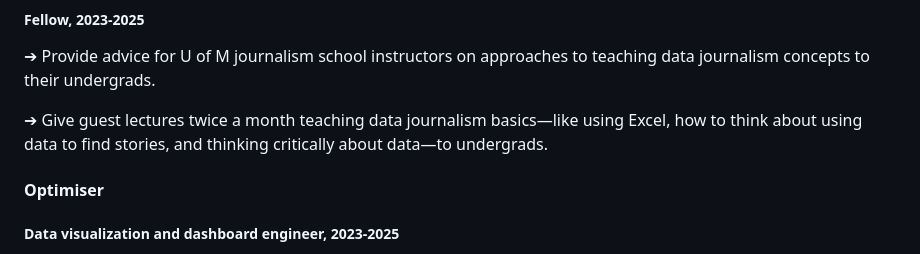
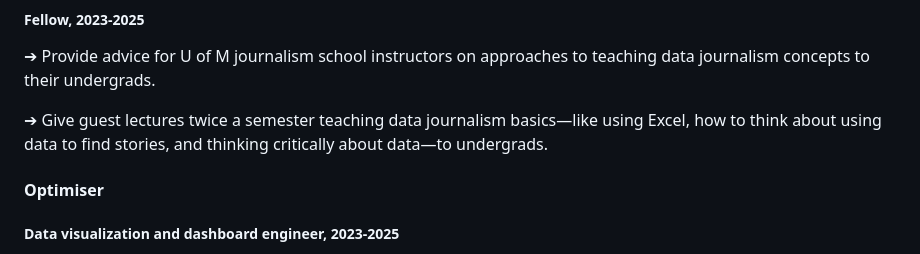
Before and after one commit to nsonnad/otherdimensionalclub, a Markdown page: src/cv.md, the part around the change. GitHub-like rendering.

```diff
--- a/src/cv.md
+++ b/src/cv.md
@@ -29,7 +29,7 @@ Contact: <a href="mailto:nikhil@nsnnd.com">nikhil@nsnnd.com</a>
 
 ➔ Provide advice for U of M journalism school instructors on approaches to teaching data journalism concepts to their undergrads.
 
-➔ Give guest lectures twice a month teaching data journalism basics—like using Excel, how to think about using data to find stories, and thinking critically about data—to undergrads.
+➔ Give guest lectures twice a semester teaching data journalism basics—like using Excel, how to think about using data to find stories, and thinking critically about data—to undergrads.
 
 #### Optimiser
 
```
Also changed, not shown: 1 other file.
